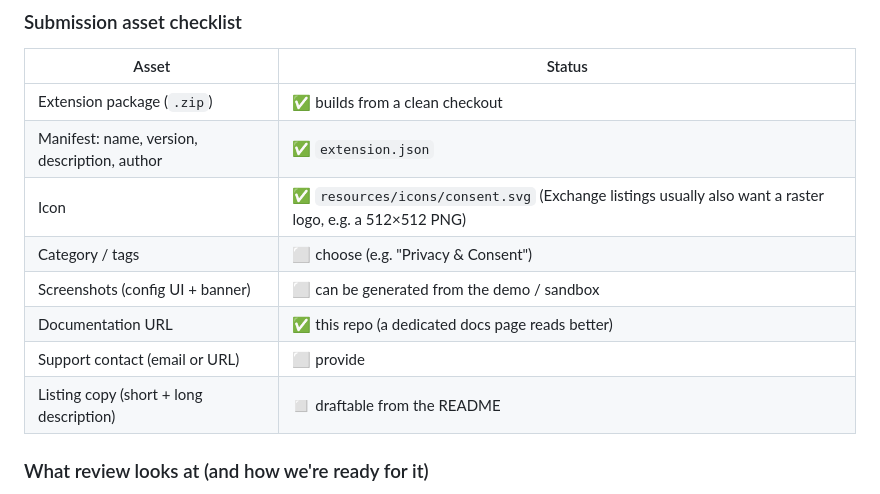
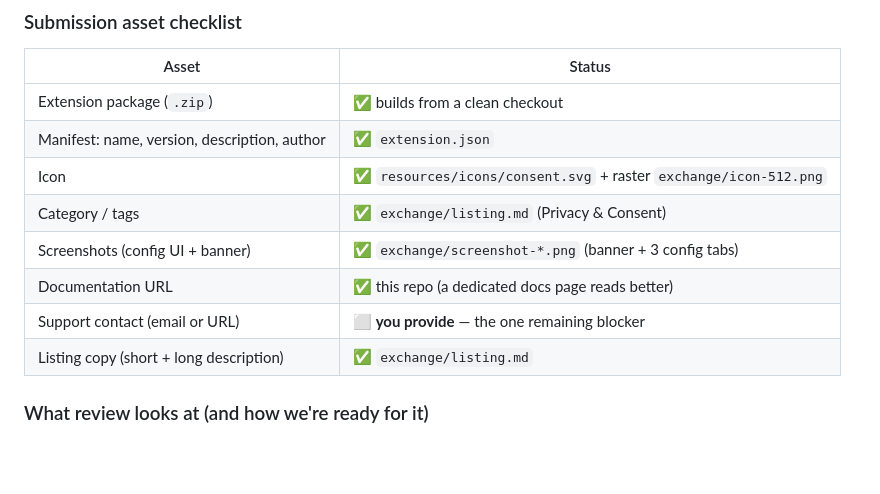
Before and after one commit to scotttavares/Adobe-Analytics-DTM, a Markdown page: launch-extension/PUBLISHING.md, the part around the change. Rendered like a GitHub page; blank space fills up the shorter version.

```diff
--- a/launch-extension/PUBLISHING.md
+++ b/launch-extension/PUBLISHING.md
@@ -43,12 +43,12 @@ advance.
 | --- | --- |
 | Extension package (`.zip`) | ✅ builds from a clean checkout |
 | Manifest: name, version, description, author | ✅ `extension.json` |
-| Icon | ✅ `resources/icons/consent.svg` (Exchange listings usually also want a raster logo, e.g. a 512×512 PNG) |
-| Category / tags | ⬜ choose (e.g. "Privacy & Consent") |
-| Screenshots (config UI + banner) | ⬜ can be generated from the demo / sandbox |
+| Icon | ✅ `resources/icons/consent.svg` + raster `exchange/icon-512.png` |
+| Category / tags | ✅ `exchange/listing.md` (Privacy & Consent) |
+| Screenshots (config UI + banner) | ✅ `exchange/screenshot-*.png` (banner + 3 config tabs) |
 | Documentation URL | ✅ this repo (a dedicated docs page reads better) |
-| Support contact (email or URL) | ⬜ provide |
-| Listing copy (short + long description) | ◻️ draftable from the README |
+| Support contact (email or URL) | ⬜ **you provide** — the one remaining blocker |
+| Listing copy (short + long description) | ✅ `exchange/listing.md` |
 
 ### What review looks at (and how we're ready for it)
 - **Naming.** `clearconsent` is fine; a name beginning with "adobe" would draw
```
Also changed, not shown: launch-extension/exchange/listing.md (+20 -6 lines).
